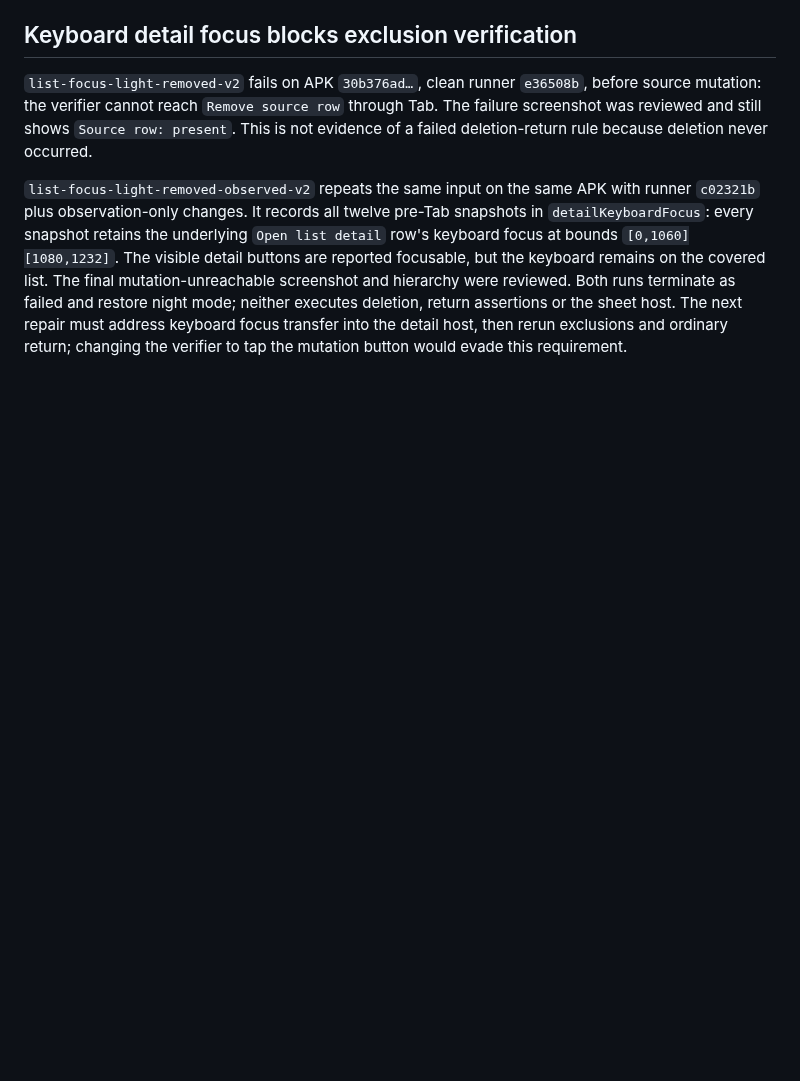
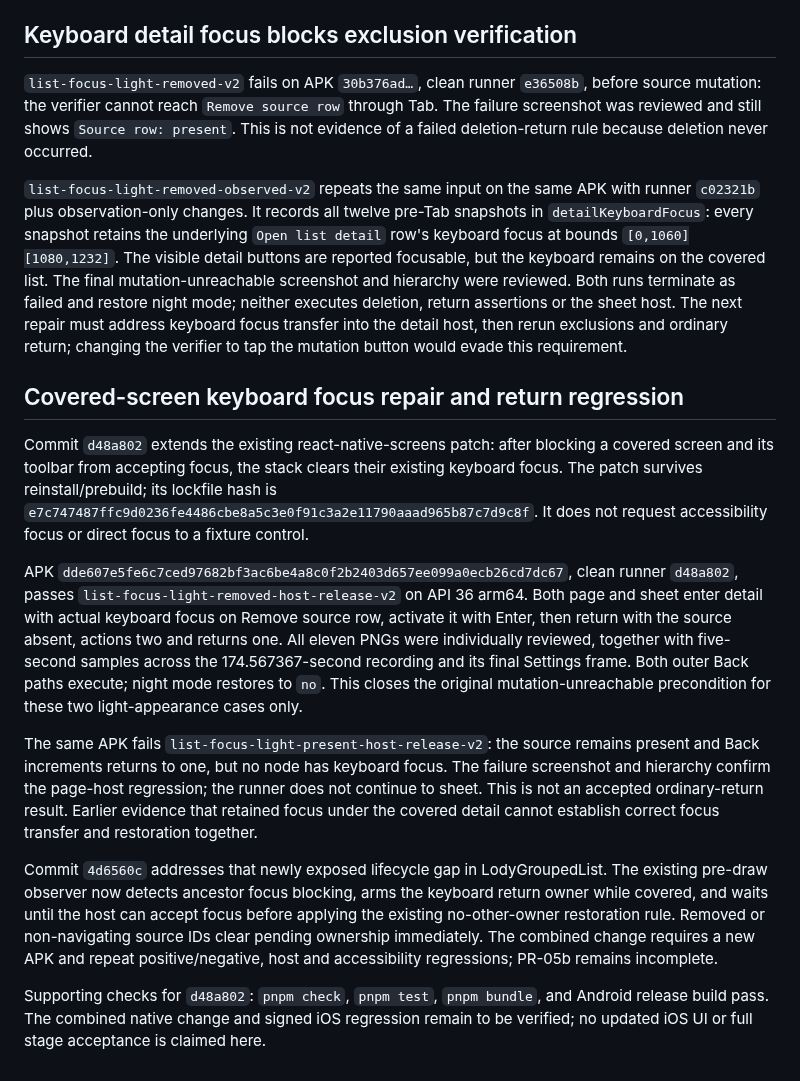
Before and after one commit to Eric-Song-Nop/lody-ios, a Markdown page: docs/research/android-accessibility-verification.md, the part around the change. GitHub-like rendering; blank space fills up the shorter version.

Commit message:
docs(android): record covered focus repair and return regression

```diff
--- a/docs/research/android-accessibility-verification.md
+++ b/docs/research/android-accessibility-verification.md
@@ -179,3 +179,15 @@ Engineering checks for this change pass: `pnpm check`, `pnpm test`, `pnpm bundle
 `list-focus-light-removed-v2` fails on APK `30b376ad…`, clean runner `e36508b`, before source mutation: the verifier cannot reach `Remove source row` through Tab. The failure screenshot was reviewed and still shows `Source row: present`. This is not evidence of a failed deletion-return rule because deletion never occurred.
 
 `list-focus-light-removed-observed-v2` repeats the same input on the same APK with runner `c02321b` plus observation-only changes. It records all twelve pre-Tab snapshots in `detailKeyboardFocus`: every snapshot retains the underlying `Open list detail` row's keyboard focus at bounds `[0,1060][1080,1232]`. The visible detail buttons are reported focusable, but the keyboard remains on the covered list. The final mutation-unreachable screenshot and hierarchy were reviewed. Both runs terminate as failed and restore night mode; neither executes deletion, return assertions or the sheet host. The next repair must address keyboard focus transfer into the detail host, then rerun exclusions and ordinary return; changing the verifier to tap the mutation button would evade this requirement.
+
+## Covered-screen keyboard focus repair and return regression
+
+Commit `d48a802` extends the existing react-native-screens patch: after blocking a covered screen and its toolbar from accepting focus, the stack clears their existing keyboard focus. The patch survives reinstall/prebuild; its lockfile hash is `e7c747487ffc9d0236fe4486cbe8a5c3e0f91c3a2e11790aaad965b87c7d9c8f`. It does not request accessibility focus or direct focus to a fixture control.
+
+APK `dde607e5fe6c7ced97682bf3ac6be4a8c0f2b2403d657ee099a0ecb26cd7dc67`, clean runner `d48a802`, passes `list-focus-light-removed-host-release-v2` on API 36 arm64. Both page and sheet enter detail with actual keyboard focus on Remove source row, activate it with Enter, then return with the source absent, actions two and returns one. All eleven PNGs were individually reviewed, together with five-second samples across the 174.567367-second recording and its final Settings frame. Both outer Back paths execute; night mode restores to `no`. This closes the original mutation-unreachable precondition for these two light-appearance cases only.
+
+The same APK fails `list-focus-light-present-host-release-v2`: the source remains present and Back increments returns to one, but no node has keyboard focus. The failure screenshot and hierarchy confirm the page-host regression; the runner does not continue to sheet. This is not an accepted ordinary-return result. Earlier evidence that retained focus under the covered detail cannot establish correct focus transfer and restoration together.
+
+Commit `4d6560c` addresses that newly exposed lifecycle gap in LodyGroupedList. The existing pre-draw observer now detects ancestor focus blocking, arms the keyboard return owner while covered, and waits until the host can accept focus before applying the existing no-other-owner restoration rule. Removed or non-navigating source IDs clear pending ownership immediately. The combined change requires a new APK and repeat positive/negative, host and accessibility regressions; PR-05b remains incomplete.
+
+Supporting checks for `d48a802`: `pnpm check`, `pnpm test`, `pnpm bundle`, and Android release build pass. The combined native change and signed iOS regression remain to be verified; no updated iOS UI or full stage acceptance is claimed here.
```
